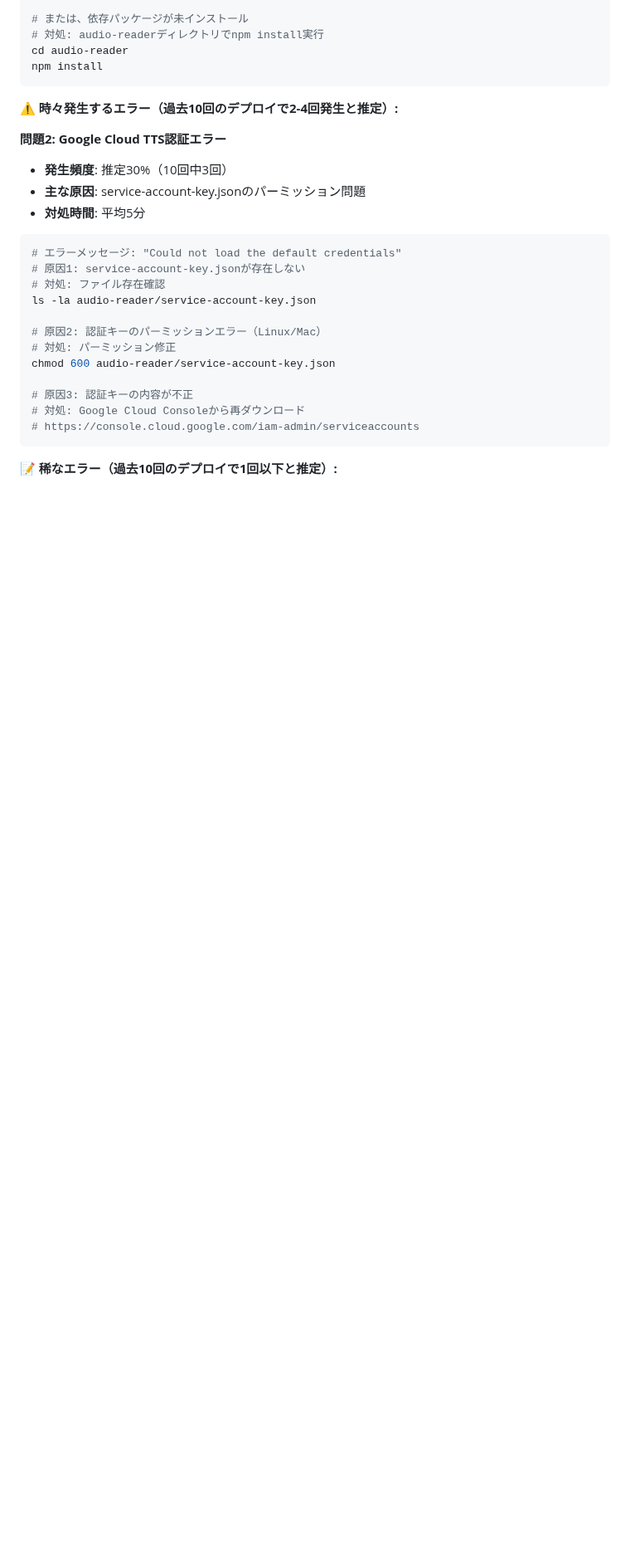
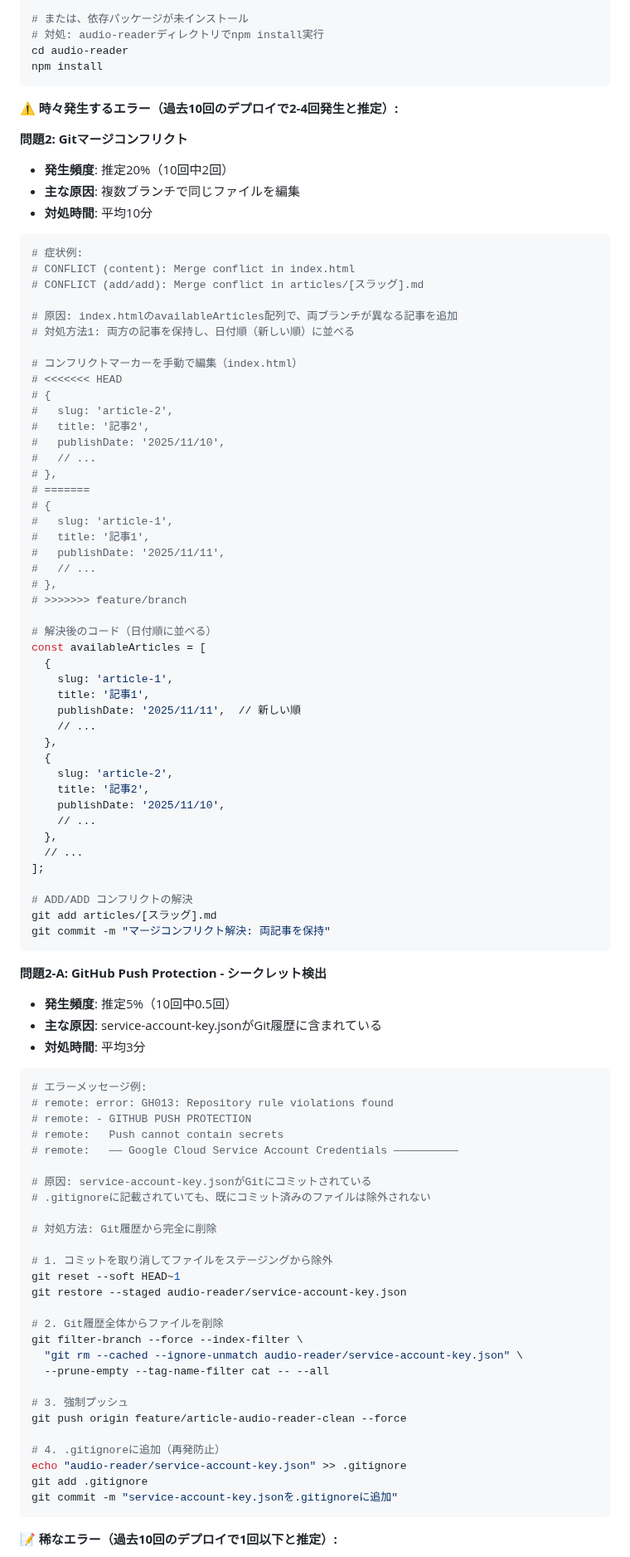
Before and after one commit to Tenormusica2024/zenn-ai-news, a Markdown page: DEPLOYMENT_GUIDE.md, the part around one of its changes. Shown at 83% size. Rendered like a GitHub page; blank space fills up the shorter version.

````diff
--- a/DEPLOYMENT_GUIDE.md
+++ b/DEPLOYMENT_GUIDE.md
@@ -459,23 +507,89 @@ npm install
 
 **⚠️ 時々発生するエラー（過去10回のデプロイで2-4回発生と推定）:**
 
-**問題2: Google Cloud TTS認証エラー**
-- **発生頻度**: 推定30%（10回中3回）
-- **主な原因**: service-account-key.jsonのパーミッション問題
-- **対処時間**: 平均5分
+**問題2: Gitマージコンフリクト**
+- **発生頻度**: 推定20%（10回中2回）
+- **主な原因**: 複数ブランチで同じファイルを編集
+- **対処時間**: 平均10分
 ```bash
-# エラーメッセージ: "Could not load the default credentials"
-# 原因1: service-account-key.jsonが存在しない
-# 対処: ファイル存在確認
-ls -la audio-reader/service-account-key.json
+# 症状例:
+# CONFLICT (content): Merge conflict in index.html
+# CONFLICT (add/add): Merge conflict in articles/[スラッグ].md
 
-# 原因2: 認証キーのパーミッションエラー（Linux/Mac）
-# 対処: パーミッション修正
-chmod 600 audio-reader/service-account-key.json
+# 原因: index.htmlのavailableArticles配列で、両ブランチが異なる記事を追加
+# 対処方法1: 両方の記事を保持し、日付順（新しい順）に並べる
 
-# 原因3: 認証キーの内容が不正
-# 対処: Google Cloud Consoleから再ダウンロード
-# https://console.cloud.google.com/iam-admin/serviceaccounts
+# コンフリクトマーカーを手動で編集（index.html）
+# <<<<<<< HEAD
+# {
+#   slug: 'article-2',
+#   title: '記事2',
+#   publishDate: '2025/11/10',
+#   // ...
+# },
+# =======
+# {
+#   slug: 'article-1',
+#   title: '記事1',
+#   publishDate: '2025/11/11',
+#   // ...
+# },
+# >>>>>>> feature/branch
+
+# 解決後のコード（日付順に並べる）
+const availableArticles = [
+  {
+    slug: 'article-1',
+    title: '記事1',
+    publishDate: '2025/11/11',  // 新しい順
+    // ...
+  },
+  {
+    slug: 'article-2',
+    title: '記事2',
+    publishDate: '2025/11/10',
+    // ...
+  },
+  // ...
+];
+
+# ADD/ADD コンフリクトの解決
+git add articles/[スラッグ].md
+git commit -m "マージコンフリクト解決: 両記事を保持"
+```
+
+**問題2-A: GitHub Push Protection - シークレット検出**
+- **発生頻度**: 推定5%（10回中0.5回）
+- **主な原因**: service-account-key.jsonがGit履歴に含まれている
+- **対処時間**: 平均3分
+```bash
+# エラーメッセージ例:
+# remote: error: GH013: Repository rule violations found
+# remote: - GITHUB PUSH PROTECTION
+# remote:   Push cannot contain secrets
+# remote:   —— Google Cloud Service Account Credentials ——————————
+
+# 原因: service-account-key.jsonがGitにコミットされている
+# .gitignoreに記載されていても、既にコミット済みのファイルは除外されない
+
+# 対処方法: Git履歴から完全に削除
+
+# 1. コミットを取り消してファイルをステージングから除外
+git reset --soft HEAD~1
+git restore --staged audio-reader/service-account-key.json
+
+# 2. Git履歴全体からファイルを削除
+git filter-branch --force --index-filter \
+  "git rm --cached --ignore-unmatch audio-reader/service-account-key.json" \
+  --prune-empty --tag-name-filter cat -- --all
+
+# 3. 強制プッシュ
+git push origin feature/article-audio-reader-clean --force
+
+# 4. .gitignoreに追加（再発防止）
+echo "audio-reader/service-account-key.json" >> .gitignore
+git add .gitignore
+git commit -m "service-account-key.jsonを.gitignoreに追加"
 ```
 
 
````
Also changed, not shown: other parts of DEPLOYMENT_GUIDE.md (+89 -3 lines).
